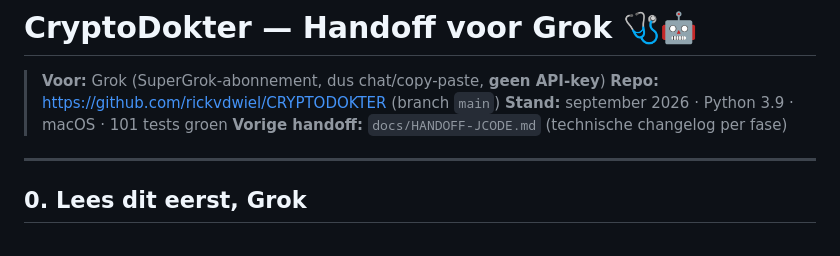
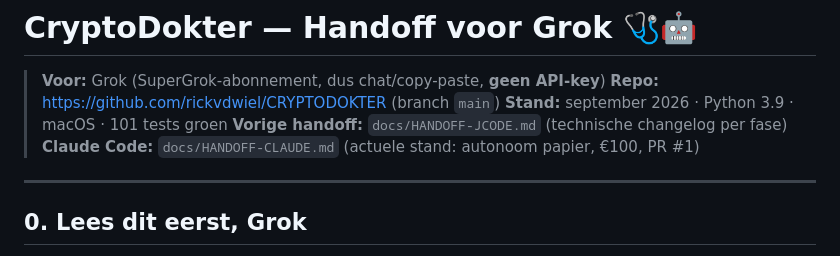
Before and after one commit to rickvdwiel/CRYPTODOKTER, a Markdown page: docs/HANDOFF-GROK.md, the part around the change. Drawn GitHub-style.

```diff
--- a/docs/HANDOFF-GROK.md
+++ b/docs/HANDOFF-GROK.md
@@ -4,6 +4,7 @@
 > **Repo:** https://github.com/rickvdwiel/CRYPTODOKTER (branch `main`)
 > **Stand:** september 2026 · Python 3.9 · macOS · 101 tests groen
 > **Vorige handoff:** `docs/HANDOFF-JCODE.md` (technische changelog per fase)
+> **Claude Code:** `docs/HANDOFF-CLAUDE.md` (actuele stand: autonoom papier, €100, PR #1)
 
 ---
 
```
Also changed, not shown: docs/HANDOFF-CLAUDE.md (added, +354 -0 lines), docs/HANDOFF-JCODE.md (+2 -1 lines).
